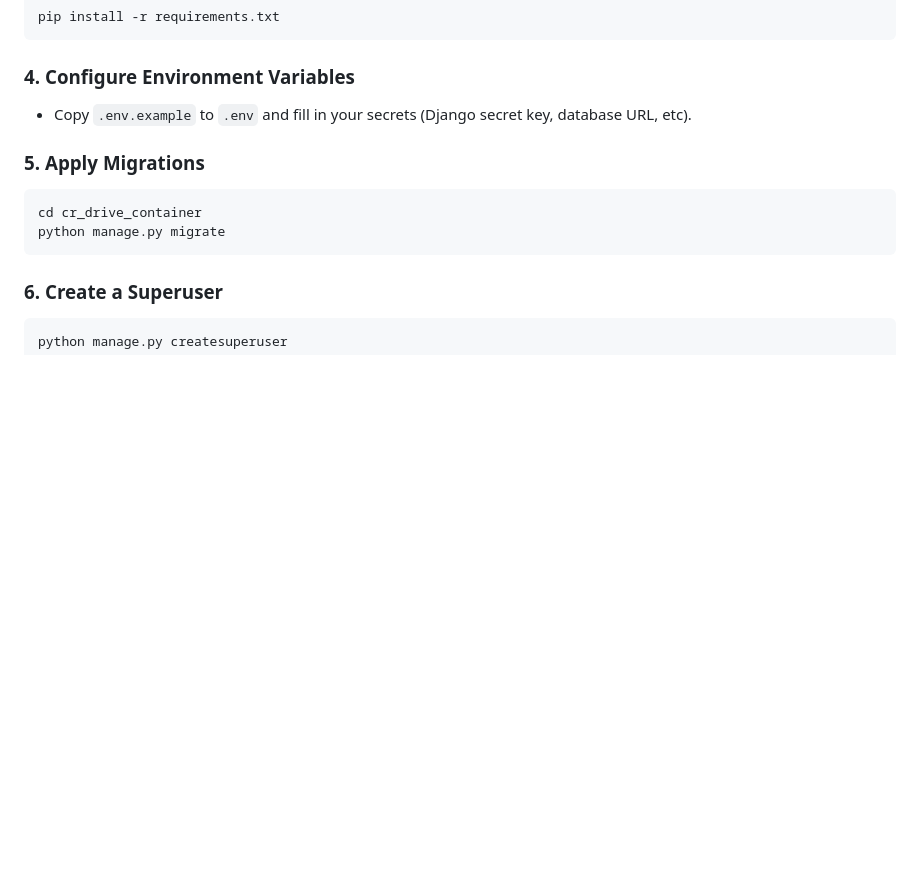
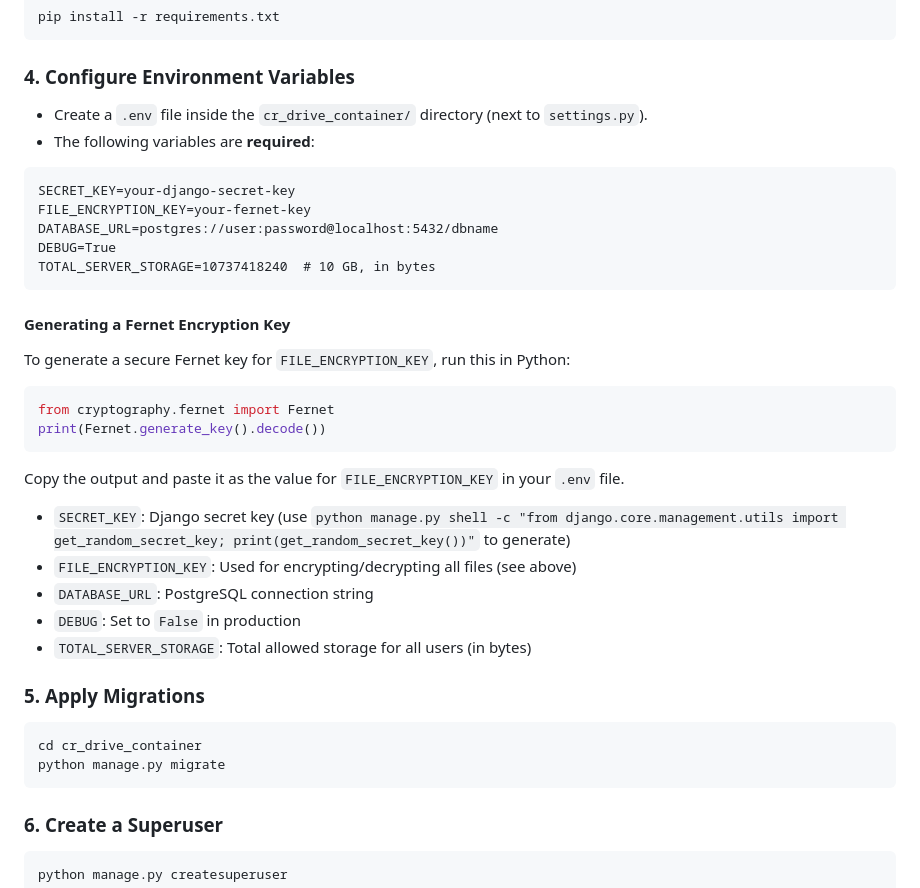
Before and after one commit to yoseidonn/cr-drive, a Markdown page: README.md, the part around the change. Rendered like a GitHub page; blank space fills up the shorter version.

````diff
--- a/README.md
+++ b/README.md
@@ -38,7 +38,32 @@ pip install -r requirements.txt
 ```
 
 ### 4. Configure Environment Variables
-- Copy `.env.example` to `.env` and fill in your secrets (Django secret key, database URL, etc).
+- Create a `.env` file inside the `cr_drive_container/` directory (next to `settings.py`).
+- The following variables are **required**:
+
+```
+SECRET_KEY=your-django-secret-key
+FILE_ENCRYPTION_KEY=your-fernet-key
+DATABASE_URL=postgres://user:password@localhost:5432/dbname
+DEBUG=True
+TOTAL_SERVER_STORAGE=10737418240  # 10 GB, in bytes
+```
+
+#### Generating a Fernet Encryption Key
+To generate a secure Fernet key for `FILE_ENCRYPTION_KEY`, run this in Python:
+
+```python
+from cryptography.fernet import Fernet
+print(Fernet.generate_key().decode())
+```
+
+Copy the output and paste it as the value for `FILE_ENCRYPTION_KEY` in your `.env` file.
+
+- `SECRET_KEY`: Django secret key (use `python manage.py shell -c "from django.core.management.utils import get_random_secret_key; print(get_random_secret_key())"` to generate)
+- `FILE_ENCRYPTION_KEY`: Used for encrypting/decrypting all files (see above)
+- `DATABASE_URL`: PostgreSQL connection string
+- `DEBUG`: Set to `False` in production
+- `TOTAL_SERVER_STORAGE`: Total allowed storage for all users (in bytes)
 
 ### 5. Apply Migrations
 ```bash
````
